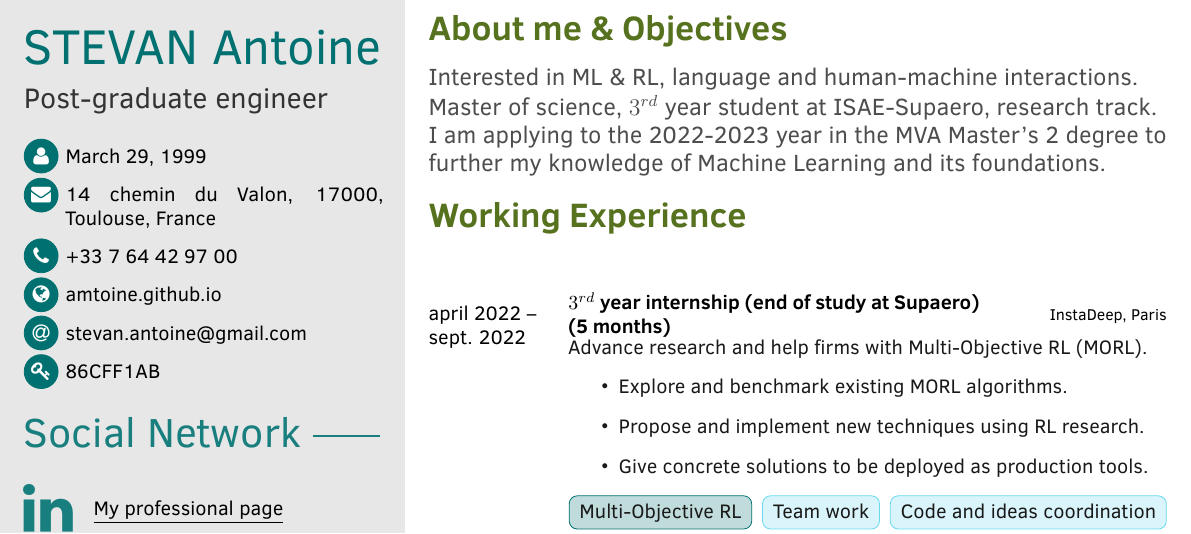
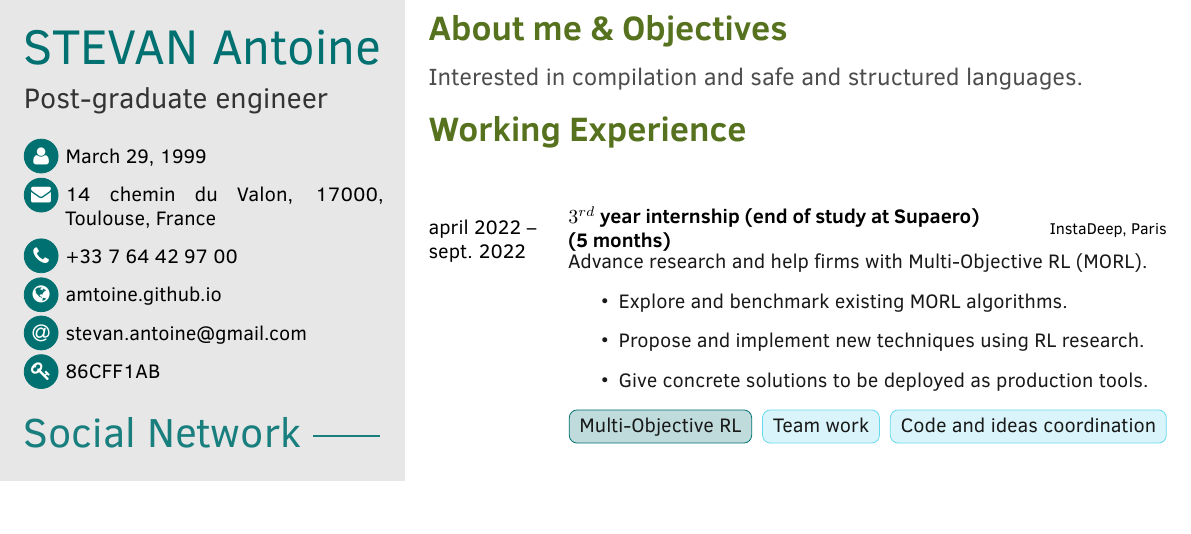
Before and after one commit to amtoine/resume, a LaTeX document (main.tex): part of page 1 of 2, cut so that both start at the same text. Compiled offline with pdfLaTeX.

Commit message:
update the header

```diff
--- a/main.tex
+++ b/main.tex
@@ -266,9 +266,7 @@
 \makefrontsidebar
 \cvsection{About me \& Objectives}
     \cvsubsection{
-        Interested in ML \& RL, language and human-machine interactions.\newline
-        Master of science, $3^{rd}$ year student at ISAE-Supaero, research track.\newline
-        I am applying to the 2022-2023 year in the MVA Master's 2 degree to further my knowledge of Machine Learning and its foundations.
+        Interested in compilation and safe and structured languages.
     }
 
 \cvsection{Working Experience}
```
